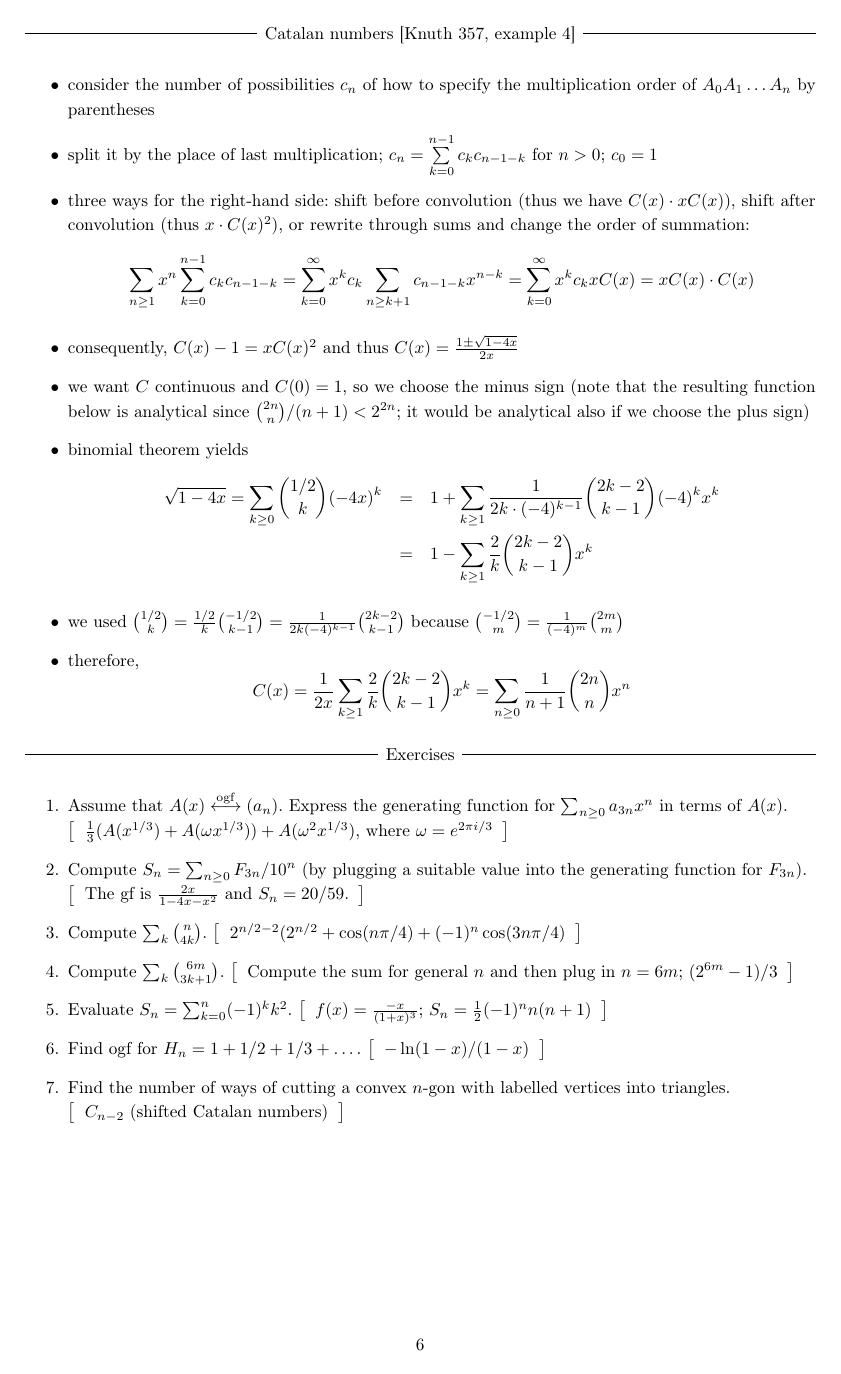
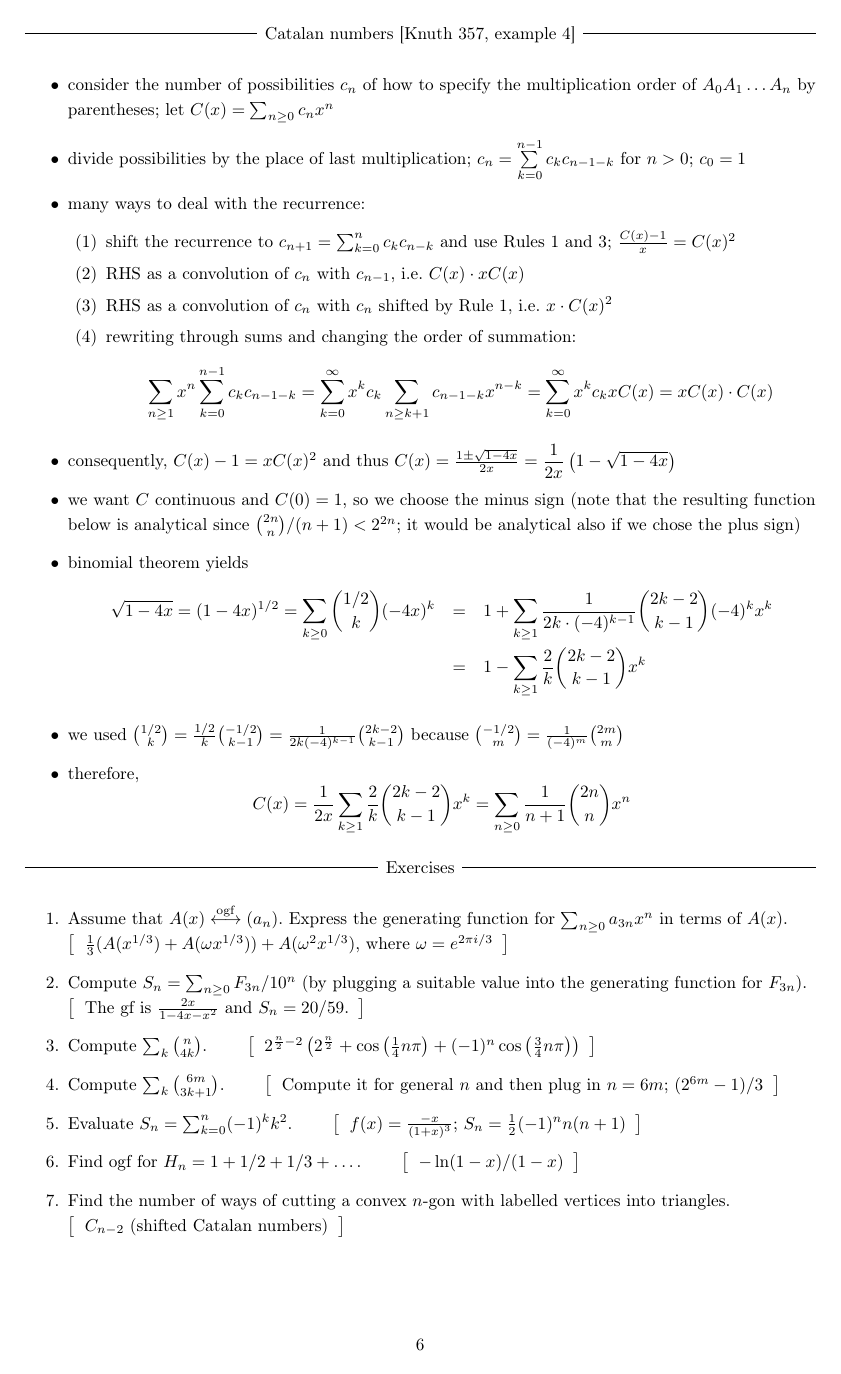
Before and after one commit to janmazak/fmfi-kombinatoricka-analyza, a LaTeX document (lectures/lectures.tex): page 6 of 13. Compiled offline with pdfLaTeX.

Commit message:
update lecture 3

```diff
--- a/lectures/lectures.tex
+++ b/lectures/lectures.tex
@@ -328,17 +327,23 @@ Given $f(x)\ogf (a_n)_{n\ge 0}$, express ogf for the following sequences in term
 
 \ruleline{Catalan numbers [Knuth 357, example 4]}
 \begin{itemize}
-    \item consider the number of possibilities $c_n$ of how to specify the multiplication order of $A_0A_1\dots A_n$ by parentheses
-    \item split it by the place of last multiplication; $c_n = \sum\limits_{k=0}^{n-1} c_kc_{n-1-k}$ for $n > 0$; $c_0=1$
-    \item three ways for the right-hand side: shift before convolution (thus we have $C(x)\cdot xC(x)$),
-            shift after convolution (thus $x\cdot C(x)^2$), or rewrite through sums and change the order of summation:
-            $$\sum_{n\ge 1}x^n\sum_{k=0}^{n-1}c_kc_{n-1-k}=\sum_{k=0}^\infty x^kc_k\sum_{n\ge k+1} c_{n-1-k}x^{n-k}=\sum_{k=0}^\infty x^kc_k xC(x)=xC(x)\cdot C(x)$$
-    \item consequently, $C(x) - 1 = xC(x)^2$ and thus $C(x) = {1\pm \sqrt{1-4x}\over 2x}$
+    \item consider the number of possibilities $c_n$ of how to specify the multiplication order of $A_0A_1\dots A_n$ by parentheses; let $C(x)=\sum_{n\ge 0} c_nx^n$
+    \item divide possibilities by the place of last multiplication; $c_n = \sum\limits_{k=0}^{n-1} c_kc_{n-1-k}$ for $n > 0$; $c_0=1$
+    \item many ways to deal with the recurrence:
+            \begin{itemize}
+                \item[(1)] shift the recurrence to $c_{n+1} = \sum_{k=0}^n c_kc_{n-k}$ and use Rules 1 and 3; ${C(x)-1\over x} = C(x)^2$
+                \item[(2)] RHS as a convolution of $c_n$ with $c_{n-1}$, i.e. $C(x)\cdot xC(x)$
+                \item[(3)] RHS as a convolution of $c_n$ with $c_n$ shifted by Rule 1, i.e. $x\cdot C(x)^2$
+                \item[(4)] rewriting through sums and changing the order of summation:
+                    $$\sum_{n\ge 1}x^n\sum_{k=0}^{n-1}c_kc_{n-1-k}=\sum_{k=0}^\infty x^kc_k\sum_{n\ge k+1} c_{n-1-k}x^{n-k}=
+                        \sum_{k=0}^\infty x^kc_k xC(x)=xC(x)\cdot C(x)$$
+            \end{itemize}
+    \item consequently, $C(x) - 1 = xC(x)^2$ and thus $C(x) = {1\pm \sqrt{1-4x}\over 2x}=\displaystyle {1\over 2x}\left(1 - \sqrt{1-4x}\right)$
     \item we want $C$ continuous and $C(0) = 1$, so we choose the minus sign (note that the resulting function below
-            is analytical since ${2n\choose n}/(n+1) < 2^{2n}$; it would be analytical also if we choose the plus sign)
+            is analytical since ${2n\choose n}/(n+1) < 2^{2n}$; it would be analytical also if we chose the plus sign)
     \item binomial theorem yields
     \begin{eqnarray*}
-        \sqrt{1-4x} = \sum_{k\ge 0} {1/2\choose k}(-4x)^k &=& 1+\sum_{k\ge 1}{1\over 2k\cdot (-4)^{k-1}}{2k-2\choose k-1}(-4)^kx^k\\
+        \sqrt{1-4x} = (1-4x)^{1/2} = \sum_{k\ge 0} {1/2\choose k}(-4x)^k &=& 1+\sum_{k\ge 1}{1\over 2k\cdot (-4)^{k-1}}{2k-2\choose k-1}(-4)^kx^k\\
         &=& 1 - \sum_{k\ge 1}{2\over k}{2k-2\choose k-1}x^k
     \end{eqnarray*}
     \item we used ${1/2\choose k}={1/2\over k}{-1/2\choose k-1} = {1\over 2k(-4)^{k-1}}{2k-2\choose k-1}$ because ${-1/2\choose m}={1\over (-4)^m}{2m\choose m}$
@@ -351,17 +356,18 @@ Given $f(x)\ogf (a_n)_{n\ge 0}$, express ogf for the following sequences in term
             \ans{${1\over 3}(A(x^{1/3}) + A(\omega x^{1/3})) + A(\omega^2 x^{1/3})$, where $\omega=e^{2\pi i/3}$}
     \item Compute $S_n=\sum_{n\ge 0} F_{3n}/10^n$ (by plugging a suitable value into the generating function for $F_{3n}$).\\
             \ans{The gf is ${2x\over 1-4x-x^2}$ and $S_n=20/59$.}
-    \item Compute $\sum_k {n\choose 4k}$.
+    \item Compute $\sum_k {n\choose 4k}$. \qquad
             % https://math.stackexchange.com/questions/142260/sum-of-every-kth-binomial-coefficient
             % https://www.wolframalpha.com/input?i=sum+over+k+of+binom%28n%2C+4k%29
-            \ans{$2^{n/2 - 2} (2^{n/2} + \cos(n \pi/4) + (-1)^n \cos(3 n \pi/4)$}
-    \item Compute $\sum_k {6m\choose 3k+1}$.
+            \ans{$2^{{n\over 2} - 2} \left(2^{n\over 2} + \cos\left({1\over 4}n \pi\right) + (-1)^n \cos\left({3\over 4}n \pi\right)\right)$}
+    \item Compute $\sum_k {6m\choose 3k+1}$. \qquad
             % https://math.stackexchange.com/questions/142260/sum-of-every-kth-binomial-coefficient
             % https://www.wolframalpha.com/input?i=sum+over+k+of+binom%28100%2C+3k%2B1%29
-            \ans{Compute the sum for general $n$ and then plug in $n=6m$; $(2^{6m}-1)/3$}
-    \item Evaluate $S_n = \sum_{k=0}^n (-1)^k k^2$.
+            \ans{Compute it for general $n$ and then plug in $n=6m$; $(2^{6m}-1)/3$}
+    \item Evaluate $S_n = \sum_{k=0}^n (-1)^k k^2$. \qquad
             \ans{$f(x) = {-x\over (1+x)^3}$; $S_n={1\over 2}(-1)^n n(n+1)$}
-    \item Find ogf for $H_n = 1 + 1/2 + 1/3 + \dots$. \ans{$-\ln(1-x) / (1-x)$}
+    \item Find ogf for $H_n = 1 + 1/2 + 1/3 + \dots$. \qquad
+            \ans{$-\ln(1-x) / (1-x)$}
     \item Find the number of ways of cutting a convex $n$-gon with labelled vertices into triangles.\\
             % https://math.mit.edu/~goemans/18310S15/generating-function-notes.pdf
             \ans{$C_{n-2}$ (shifted Catalan numbers)}
```
Also changed, not shown: lectures/lectures.pdf, lectures/lectures.tex (48 more changed lines).
